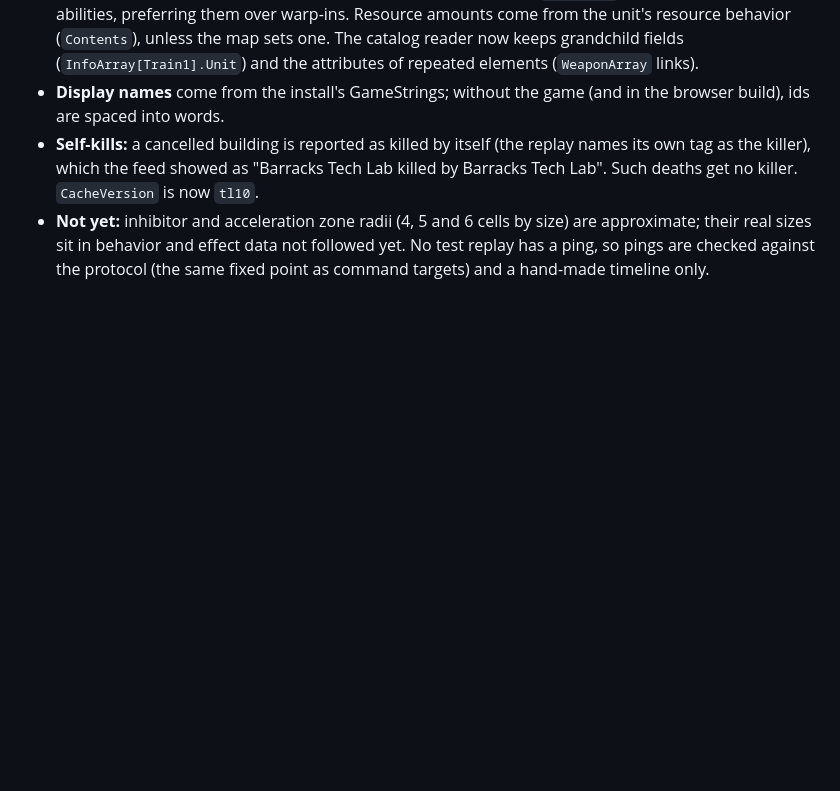
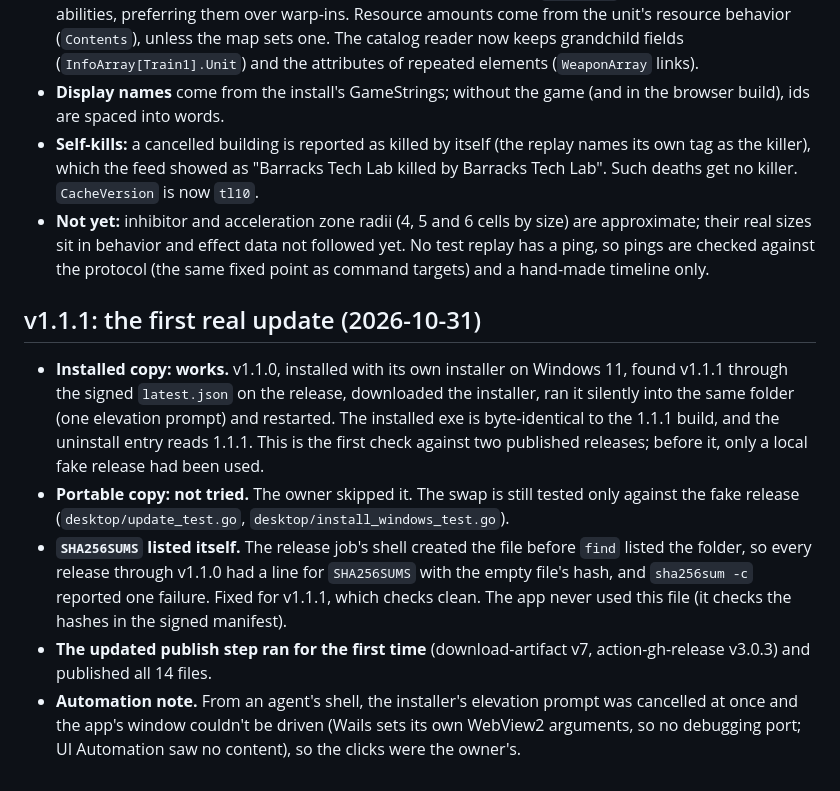
Before and after one commit to dmang-dev/ghostreel, a Markdown page: docs/DECISIONS.md, the part around the change. Rendered like a GitHub page; blank space fills up the shorter version.

Commit message:
Record the first real update, v1.1.0 to v1.1.1
Co-Authored-By: Claude Opus 5.5 <noreply@anthropic.com>

```diff
--- a/docs/DECISIONS.md
+++ b/docs/DECISIONS.md
@@ -353,3 +353,11 @@ More of what replays, maps and the game install record, shown in the viewer:
 - **Display names** come from the install's GameStrings; without the game (and in the browser build), ids are spaced into words.
 - **Self-kills:** a cancelled building is reported as killed by itself (the replay names its own tag as the killer), which the feed showed as "Barracks Tech Lab killed by Barracks Tech Lab". Such deaths get no killer. `CacheVersion` is now `tl10`.
 - **Not yet:** inhibitor and acceleration zone radii (4, 5 and 6 cells by size) are approximate; their real sizes sit in behavior and effect data not followed yet. No test replay has a ping, so pings are checked against the protocol (the same fixed point as command targets) and a hand-made timeline only.
+
+## v1.1.1: the first real update (2026-10-31)
+
+- **Installed copy: works.** v1.1.0, installed with its own installer on Windows 11, found v1.1.1 through the signed `latest.json` on the release, downloaded the installer, ran it silently into the same folder (one elevation prompt) and restarted. The installed exe is byte-identical to the 1.1.1 build, and the uninstall entry reads 1.1.1. This is the first check against two published releases; before it, only a local fake release had been used.
+- **Portable copy: not tried.** The owner skipped it. The swap is still tested only against the fake release (`desktop/update_test.go`, `desktop/install_windows_test.go`).
+- **`SHA256SUMS` listed itself.** The release job's shell created the file before `find` listed the folder, so every release through v1.1.0 had a line for `SHA256SUMS` with the empty file's hash, and `sha256sum -c` reported one failure. Fixed for v1.1.1, which checks clean. The app never used this file (it checks the hashes in the signed manifest).
+- **The updated publish step ran for the first time** (download-artifact v7, action-gh-release v3.0.3) and published all 14 files.
+- **Automation note.** From an agent's shell, the installer's elevation prompt was cancelled at once and the app's window couldn't be driven (Wails sets its own WebView2 arguments, so no debugging port; UI Automation saw no content), so the clicks were the owner's.
```
Also changed, not shown: PLAN.md (+1 -1 lines).
